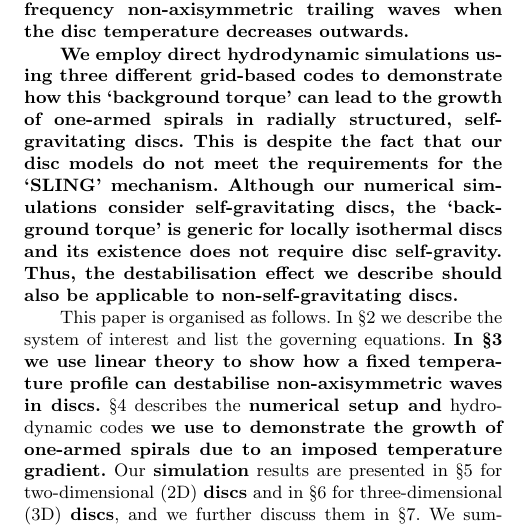
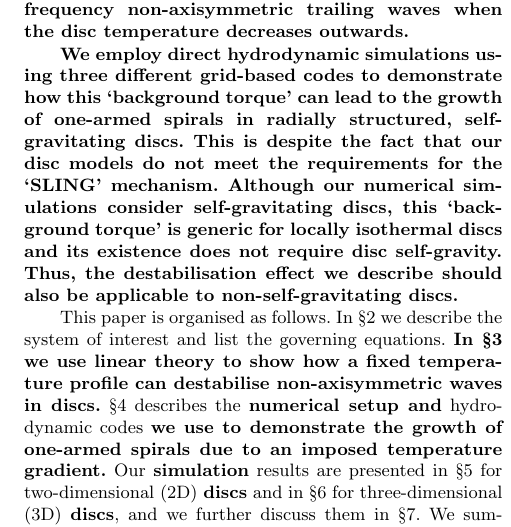
Before and after one commit to minkailin/one-arm, a LaTeX paper (paper/paper.tex): part of one column of page 2 of 15, cut so that both start at the same text. Compiled offline with LaTeX, dvips and Ghostscript; a LaTeX package or settings file that is missing is left out.

Commit message:
almost done with first revision

```diff
--- a/paper/paper.tex
+++ b/paper/paper.tex
@@ -166,7 +166,7 @@ massive disc \citep[the former may have observable consequences,
   self-gravitating discs. This is despite the fact that our disc
   models do not meet the requirements for the `SLING'
   mechanism. Although our numerical simulations consider
-  self-gravitating discs, the `background torque' is generic for
+  self-gravitating discs, this `background torque' is generic for
   locally isothermal discs and its existence does not require
   disc self-gravity. Thus, the destabilisation effect we
   describe should also be applicable to non-self-gravitating discs.
```
